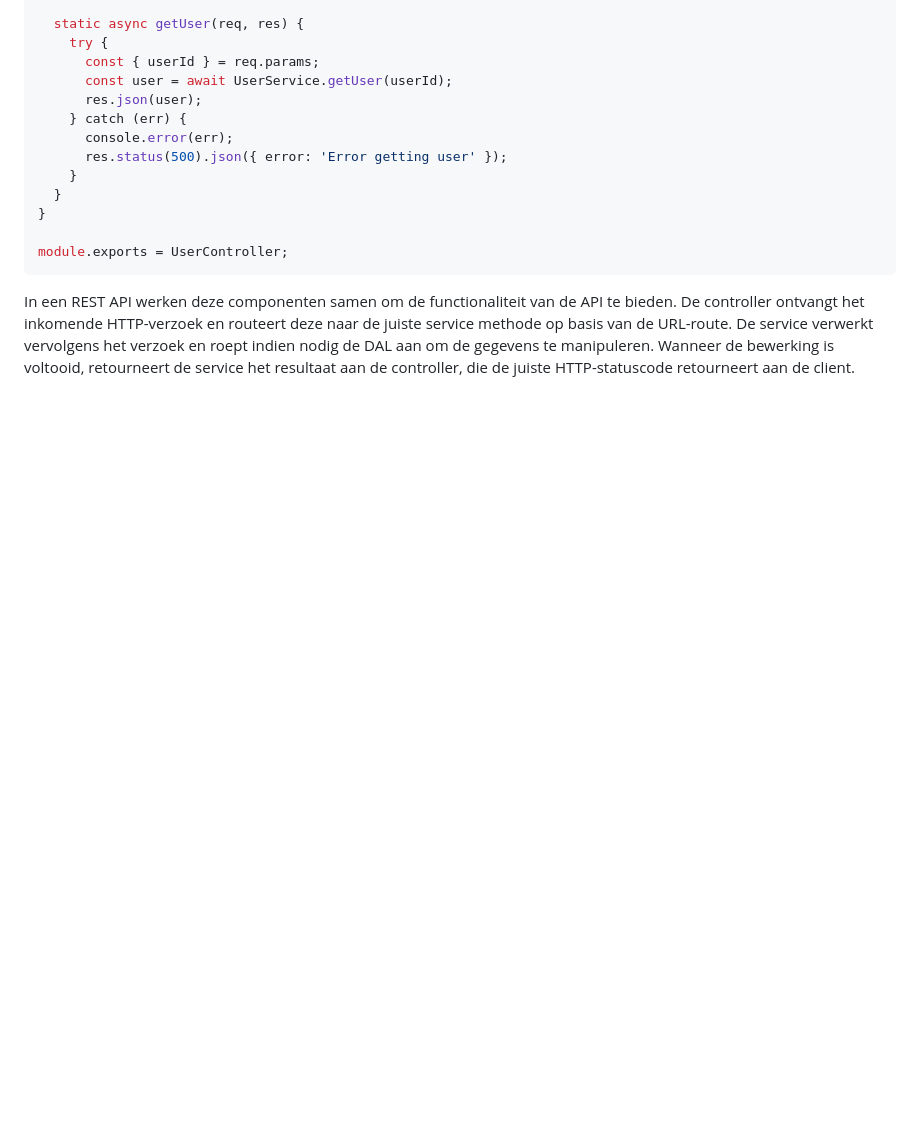
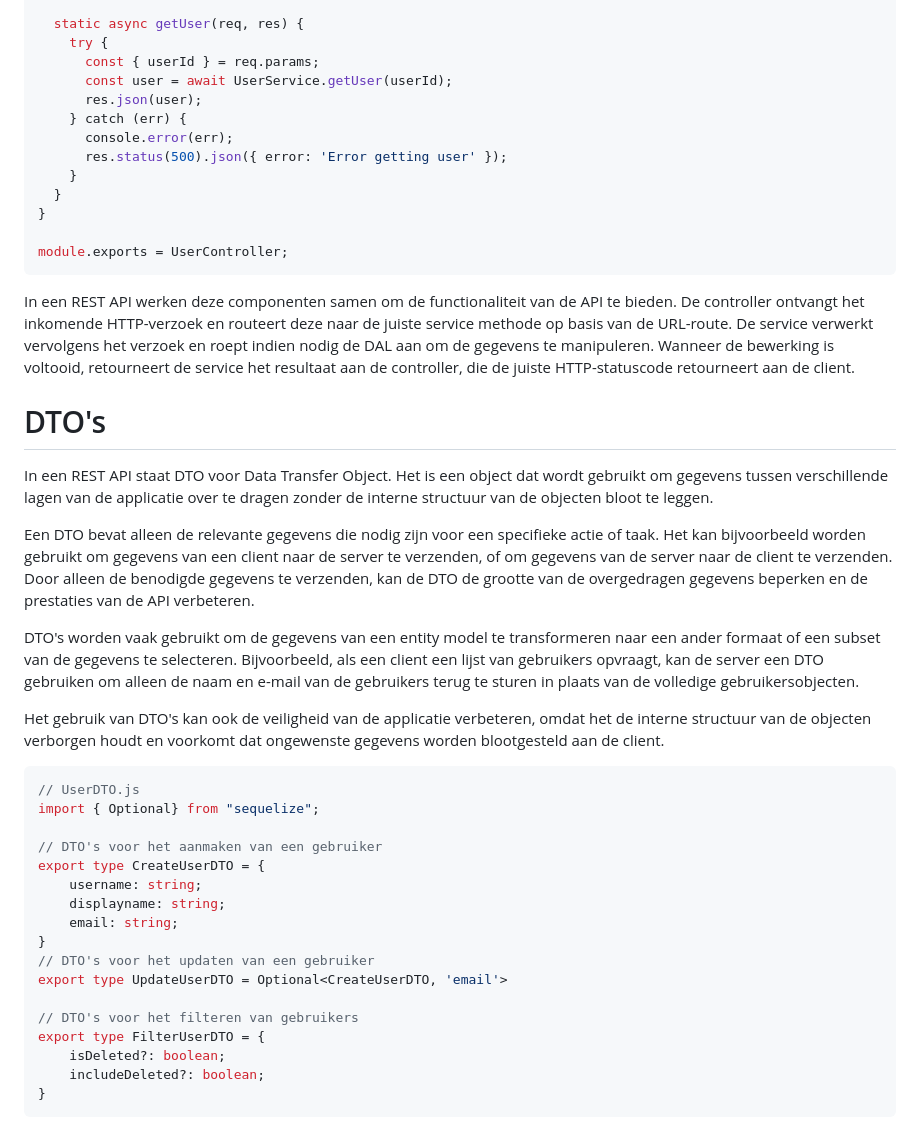
Before and after one commit to farmconnecthhs/farmconnecthhs, a Markdown page: Backend/README.md, the part around the change. GitHub-like rendering; blank space fills up the shorter version.

Commit message:
Added explanation of DTO's

````diff
--- a/Backend/README.md
+++ b/Backend/README.md
@@ -119,3 +119,32 @@ class UserController {
 module.exports = UserController;
 ```
 In een REST API werken deze componenten samen om de functionaliteit van de API te bieden. De controller ontvangt het inkomende HTTP-verzoek en routeert deze naar de juiste service methode op basis van de URL-route. De service verwerkt vervolgens het verzoek en roept indien nodig de DAL aan om de gegevens te manipuleren. Wanneer de bewerking is voltooid, retourneert de service het resultaat aan de controller, die de juiste HTTP-statuscode retourneert aan de client.
+
+# DTO's
+In een REST API staat DTO voor Data Transfer Object. Het is een object dat wordt gebruikt om gegevens tussen verschillende lagen van de applicatie over te dragen zonder de interne structuur van de objecten bloot te leggen.
+
+Een DTO bevat alleen de relevante gegevens die nodig zijn voor een specifieke actie of taak. Het kan bijvoorbeeld worden gebruikt om gegevens van een client naar de server te verzenden, of om gegevens van de server naar de client te verzenden. Door alleen de benodigde gegevens te verzenden, kan de DTO de grootte van de overgedragen gegevens beperken en de prestaties van de API verbeteren.
+
+DTO's worden vaak gebruikt om de gegevens van een entity model te transformeren naar een ander formaat of een subset van de gegevens te selecteren. Bijvoorbeeld, als een client een lijst van gebruikers opvraagt, kan de server een DTO gebruiken om alleen de naam en e-mail van de gebruikers terug te sturen in plaats van de volledige gebruikersobjecten.
+
+Het gebruik van DTO's kan ook de veiligheid van de applicatie verbeteren, omdat het de interne structuur van de objecten verborgen houdt en voorkomt dat ongewenste gegevens worden blootgesteld aan de client.
+
+```ts
+// UserDTO.js
+import { Optional} from "sequelize";
+
+// DTO's voor het aanmaken van een gebruiker
+export type CreateUserDTO = {
+    username: string;
+    displayname: string;
+    email: string;
+}
+// DTO's voor het updaten van een gebruiker
+export type UpdateUserDTO = Optional<CreateUserDTO, 'email'>
+
+// DTO's voor het filteren van gebruikers
+export type FilterUserDTO = {
+    isDeleted?: boolean;
+    includeDeleted?: boolean;
+}
+```
````
